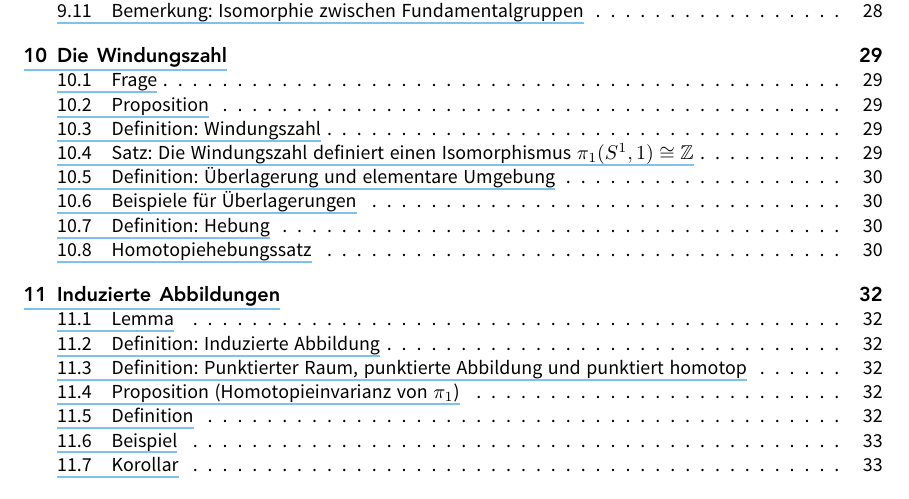
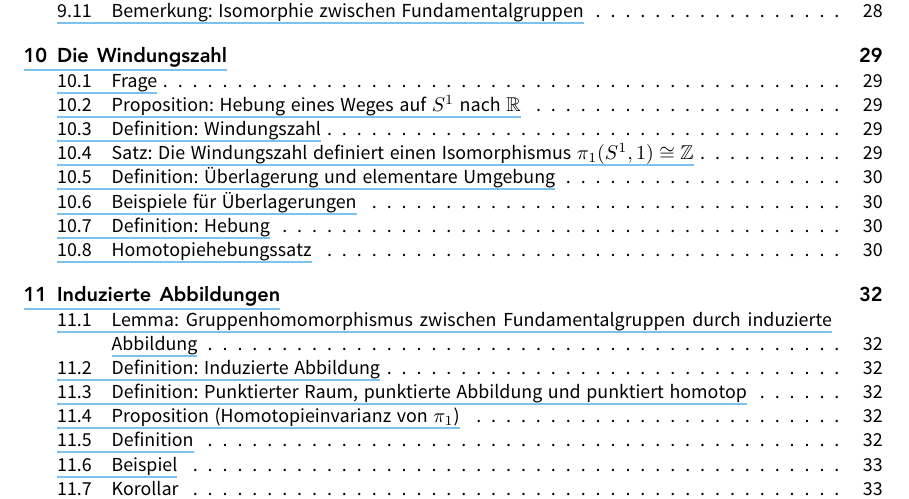
Before and after one commit to JaMeZ-B/LaTeX-wwu-old, a LaTeX document (Ana_Top_Geo/ana_top_geo.tex): part of page 3 of 44, cut so that both start at the same text. The pictures show the PDF file Ana_Top_Geo/ana_top_geo.pdf that the author committed with the source.

Commit message:
improved table of contents entries

```diff
--- a/Ana_Top_Geo/ana_top_geo.tex
+++ b/Ana_Top_Geo/ana_top_geo.tex
@@ -1470,7 +1470,7 @@ Insbesondere hängt der Isomorphismus von $\pi_1(X,x_0)$ für wegzusammenhängen
 \]
 % subsection 101 (end)
 
-\subsection{Proposition} % (fold)
+\subsection[Proposition: Hebung eines Weges auf $S^1$ nach $\mathds{R}$]{Proposition} % (fold)
 \label{sub:102}
 Sei $p  : \mathds{R} \to S^1$ definiert durch $p(t) = e^{2 \pi i t}$. Sei $\omega : [0,1] \to S^1$ stetig und $t_0 \in \mathds{R}$ mit $p(t_0) = \omega(0)$.
 Dann gibt es eine eindeutige stetige Abbildung. $\hat{\omega} : [0,1] \to \mathds{R}$ mit $\hat{\omega}(0) = t_0$ und $p  \circ  \hat{\omega} = \omega$
@@ -1590,7 +1590,7 @@ für $\xi \in V_z \cap V_{z'}$. Daher definiert $\hat{H}(z,t) := \hat{H}^{V_z}(z
 
 \section{Induzierte Abbildungen} % (fold)
 \label{sec:11}
-\subsection{Lemma} % (fold)
+\subsection[Lemma: Gruppenhomomorphismus zwischen Fundamentalgruppen durch induzierte Abbildung]{Lemma} % (fold)
 \label{sub:11.1}
 Sei $f : X \to Y$ stetig mit $f(x_0)= y_0$. Dann definiert $f_*([\omega]) := [f \circ \omega]$ einen Gruppenhomomorphismus $f_* : \pi_1(X,x_0) \to \pi_1(Y,y_0)$.
 \minisec{Beweis}
```
Also changed, not shown: Ana_Top_Geo/ana_top_geo.pdf.
